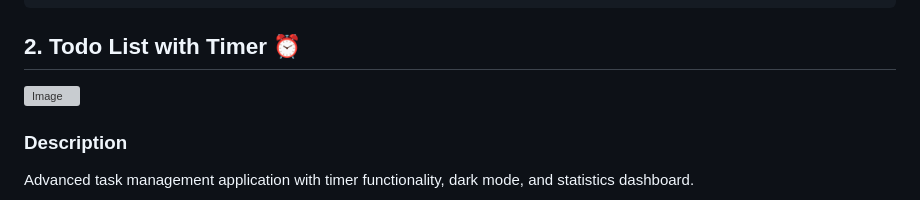
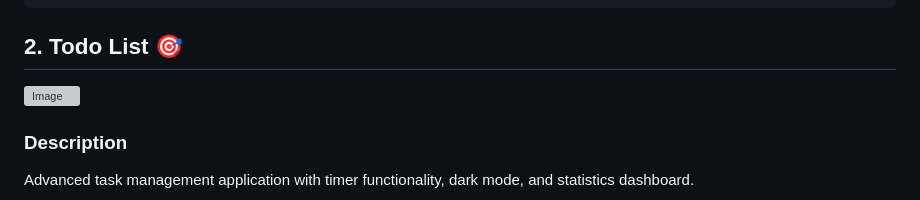
Before and after one commit to IliyaSa06/JsPrj, a Markdown page: README.md, the part around the change. Rendered like a GitHub page; grey boxes are pictures that could not be loaded.

```diff
--- a/README.md
+++ b/README.md
@@ -49,7 +49,7 @@ weather-app/
 
 
 
-## 2. Todo List with Timer ⏰
+## 2. Todo List 🎯
 
 <img width="1500" height="716" alt="Image" src="https://github.com/user-attachments/assets/10f1a032-6f79-4e21-b205-6a30721c7f93" />
 
```
